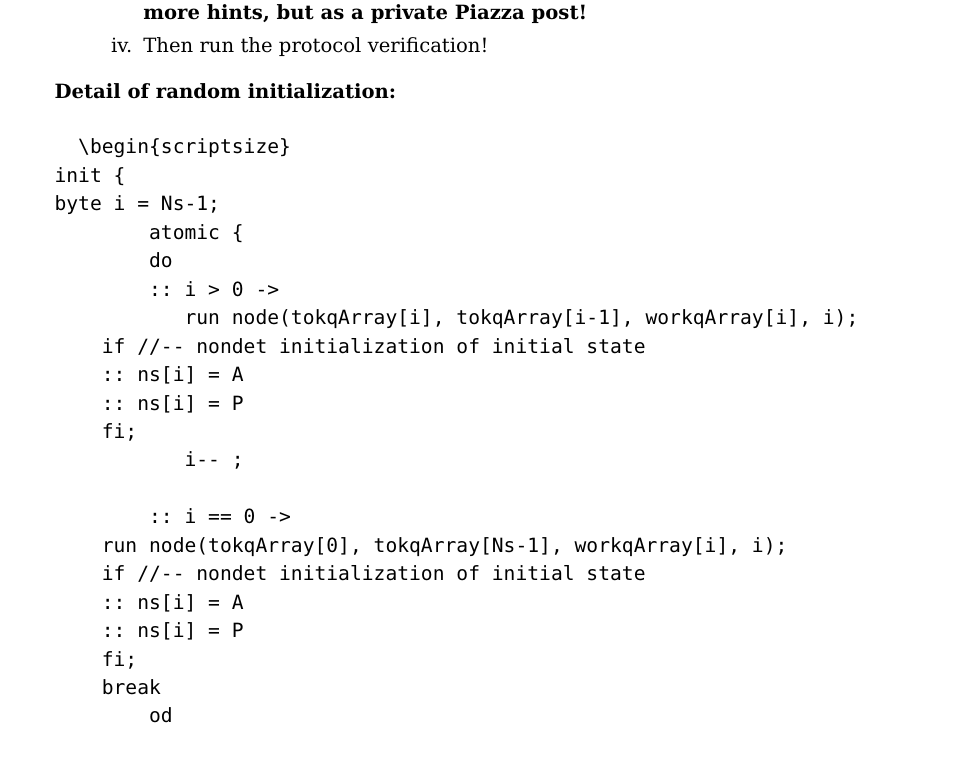
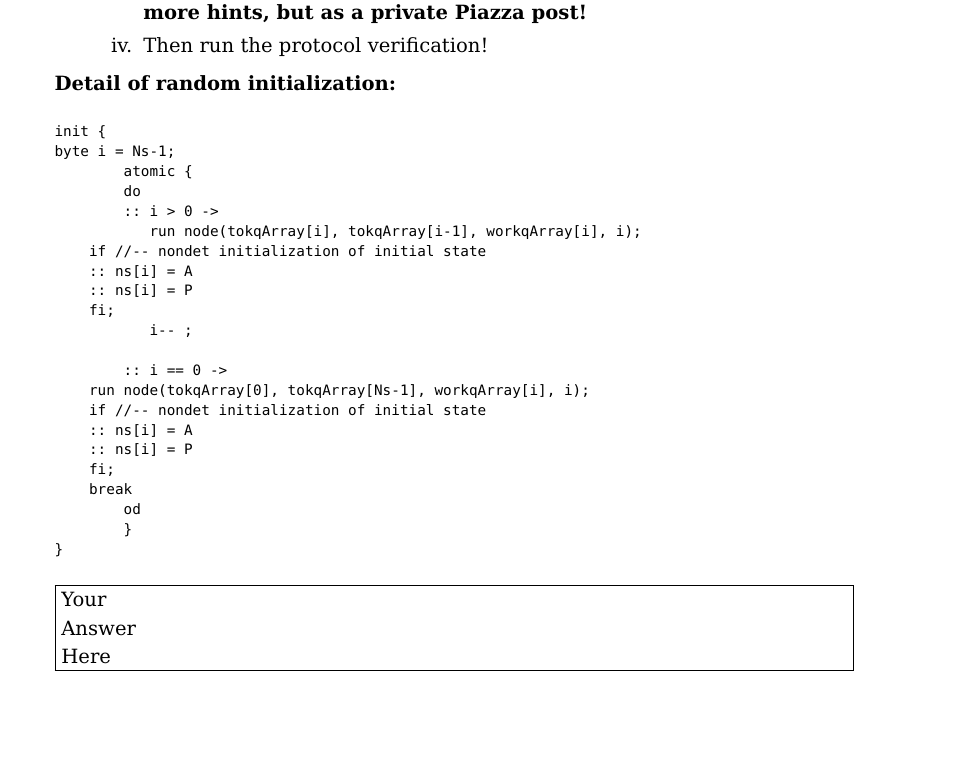
Before and after one commit to ganeshutah/cs6110s22, a LaTeX document (Lec5/CS6110_S22_Asg2.tex): part of page 5 of 6 before the commit and part of page 5 of 5 after it, cut so that both start at the same text. Compiled offline with pdfLaTeX.

Commit message:
CS6110_S22_Asg2.tex

```diff
--- a/Lec5/CS6110_S22_Asg2.tex
+++ b/Lec5/CS6110_S22_Asg2.tex
@@ -371,8 +371,8 @@ never {/* !( !(<>([](a && b))) -> ((<>([]a)) || (<> (!a && !b)))) */
   \end{enumerate}
 
   \noindent{\bf Detail of random initialization:\/}
+  \begin{scriptsize}
 \begin{verbatim}
-  \begin{scriptsize}
 init {
 byte i = Ns-1;
         atomic {
```
Also changed, not shown: Lec5/CS6110_S22_Asg2.tex (4 more changed lines).
